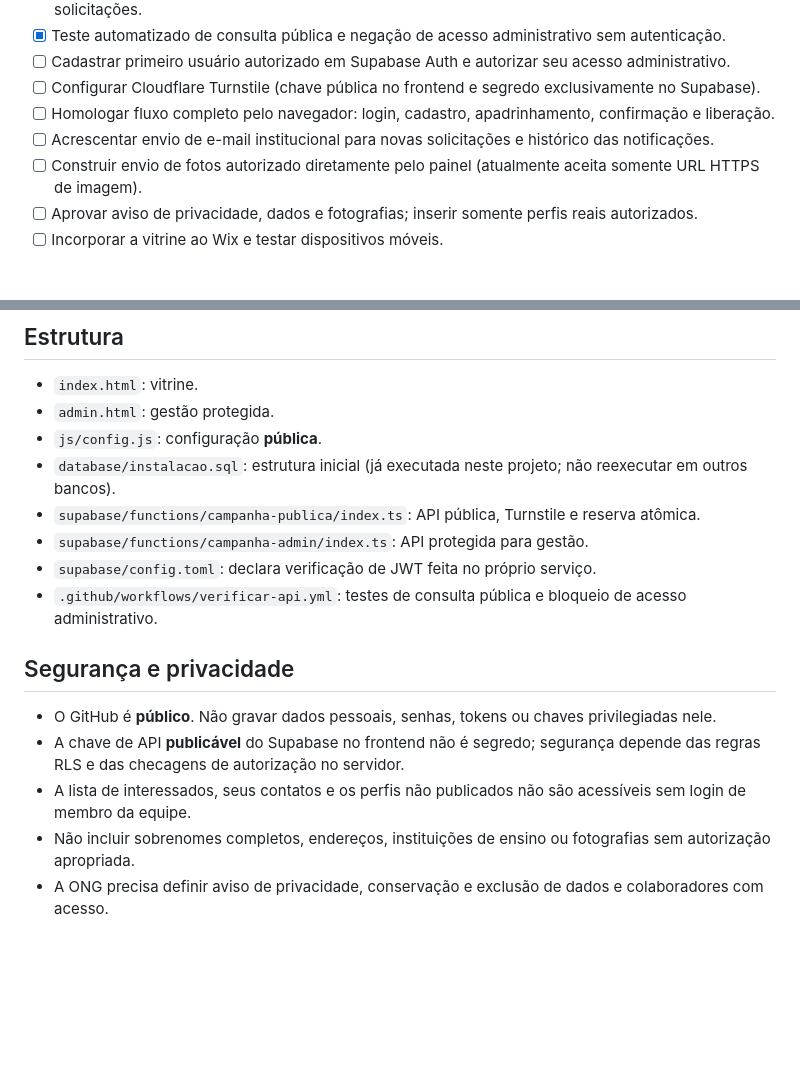
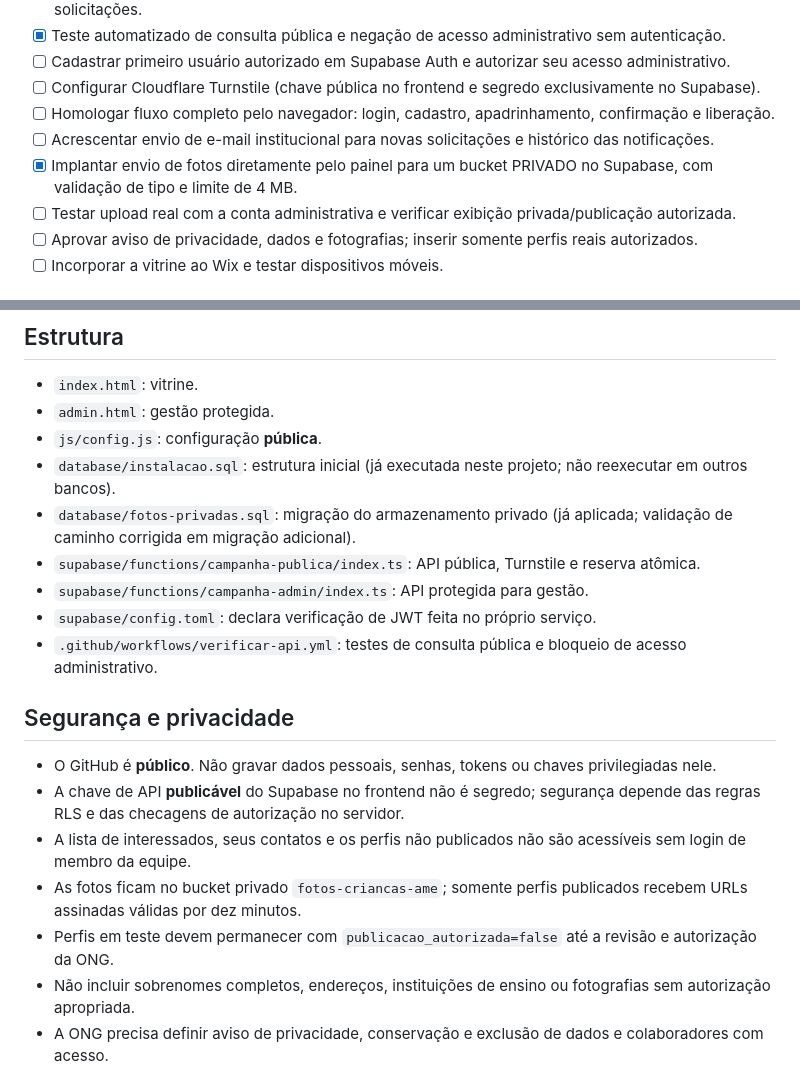
Before and after one commit to mateuscrlopes/apadrinhamento-ong, a Markdown page: README.md, 2 parts joined by grey strips. Rendered like a GitHub page; blank space fills up the shorter version.

Commit message:
docs: atualizar status da integração de fotos privadas

```diff
--- a/README.md
+++ b/README.md
@@ -22,7 +22,8 @@ Sistema independente da campanha de apadrinhamento, hospedado pelo GitHub Pages
 - [ ] Configurar Cloudflare Turnstile (chave pública no frontend e segredo exclusivamente no Supabase).
 - [ ] Homologar fluxo completo pelo navegador: login, cadastro, apadrinhamento, confirmação e liberação.
 - [ ] Acrescentar envio de e-mail institucional para novas solicitações e histórico das notificações.
-- [ ] Construir envio de fotos autorizado diretamente pelo painel (atualmente aceita somente URL HTTPS de imagem).
+- [x] Implantar envio de fotos diretamente pelo painel para um bucket PRIVADO no Supabase, com validação de tipo e limite de 4 MB.
+- [ ] Testar upload real com a conta administrativa e verificar exibição privada/publicação autorizada.
 - [ ] Aprovar aviso de privacidade, dados e fotografias; inserir somente perfis reais autorizados.
 - [ ] Incorporar a vitrine ao Wix e testar dispositivos móveis.
 
@@ -71,6 +72,7 @@ Antes de ligar:
 - `admin.html`: gestão protegida.
 - `js/config.js`: configuração **pública**.
 - `database/instalacao.sql`: estrutura inicial (já executada neste projeto; não reexecutar em outros bancos).
+- `database/fotos-privadas.sql`: migração do armazenamento privado (já aplicada; validação de caminho corrigida em migração adicional).
 - `supabase/functions/campanha-publica/index.ts`: API pública, Turnstile e reserva atômica.
 - `supabase/functions/campanha-admin/index.ts`: API protegida para gestão.
 - `supabase/config.toml`: declara verificação de JWT feita no próprio serviço.
@@ -81,5 +83,7 @@ Antes de ligar:
 - O GitHub é **público**. Não gravar dados pessoais, senhas, tokens ou chaves privilegiadas nele.
 - A chave de API **publicável** do Supabase no frontend não é segredo; segurança depende das regras RLS e das checagens de autorização no servidor.
 - A lista de interessados, seus contatos e os perfis não publicados não são acessíveis sem login de membro da equipe.
+- As fotos ficam no bucket privado `fotos-criancas-ame`; somente perfis publicados recebem URLs assinadas válidas por dez minutos.
+- Perfis em teste devem permanecer com `publicacao_autorizada=false` até a revisão e autorização da ONG.
 - Não incluir sobrenomes completos, endereços, instituições de ensino ou fotografias sem autorização apropriada.
 - A ONG precisa definir aviso de privacidade, conservação e exclusão de dados e colaboradores com acesso.
```
